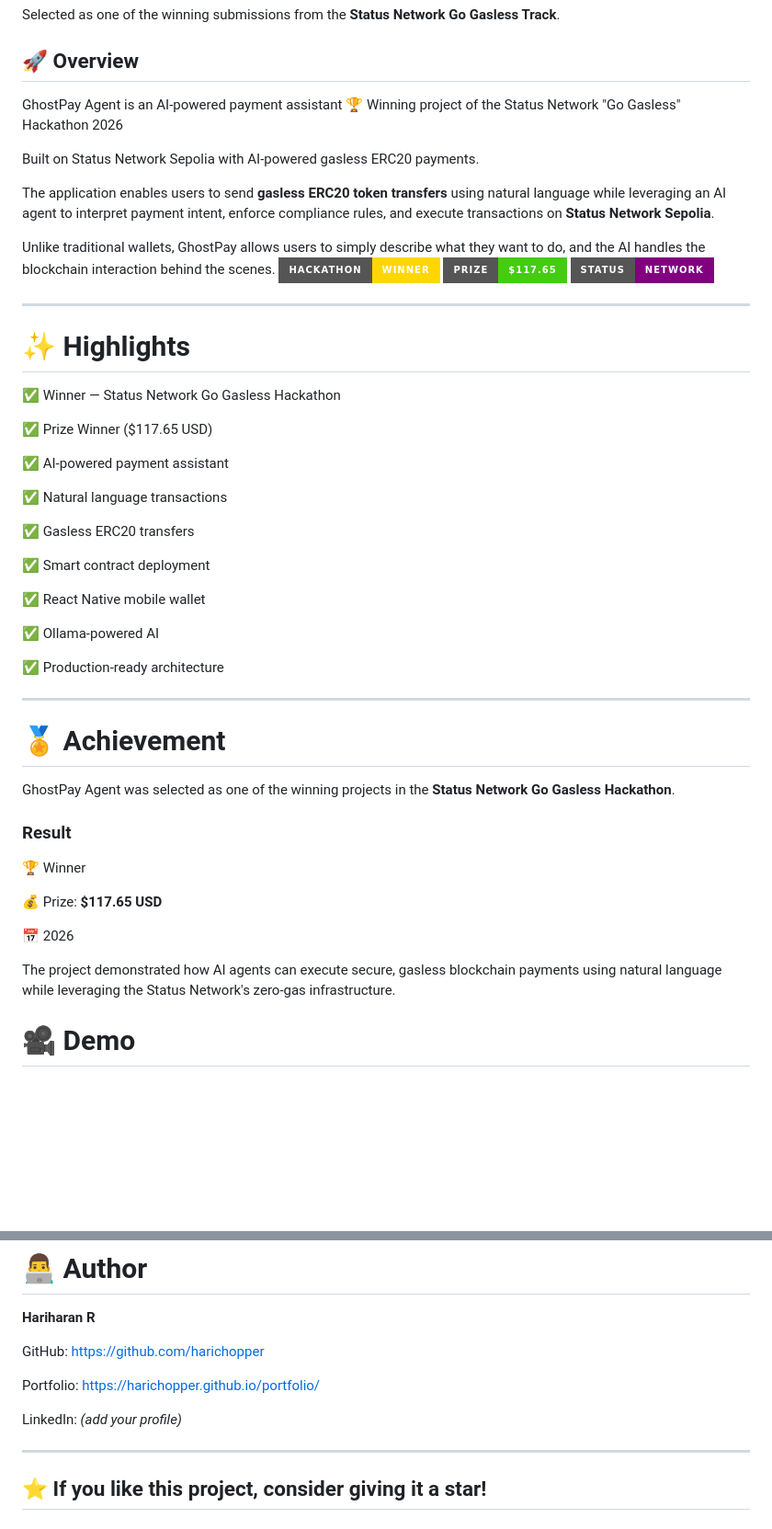
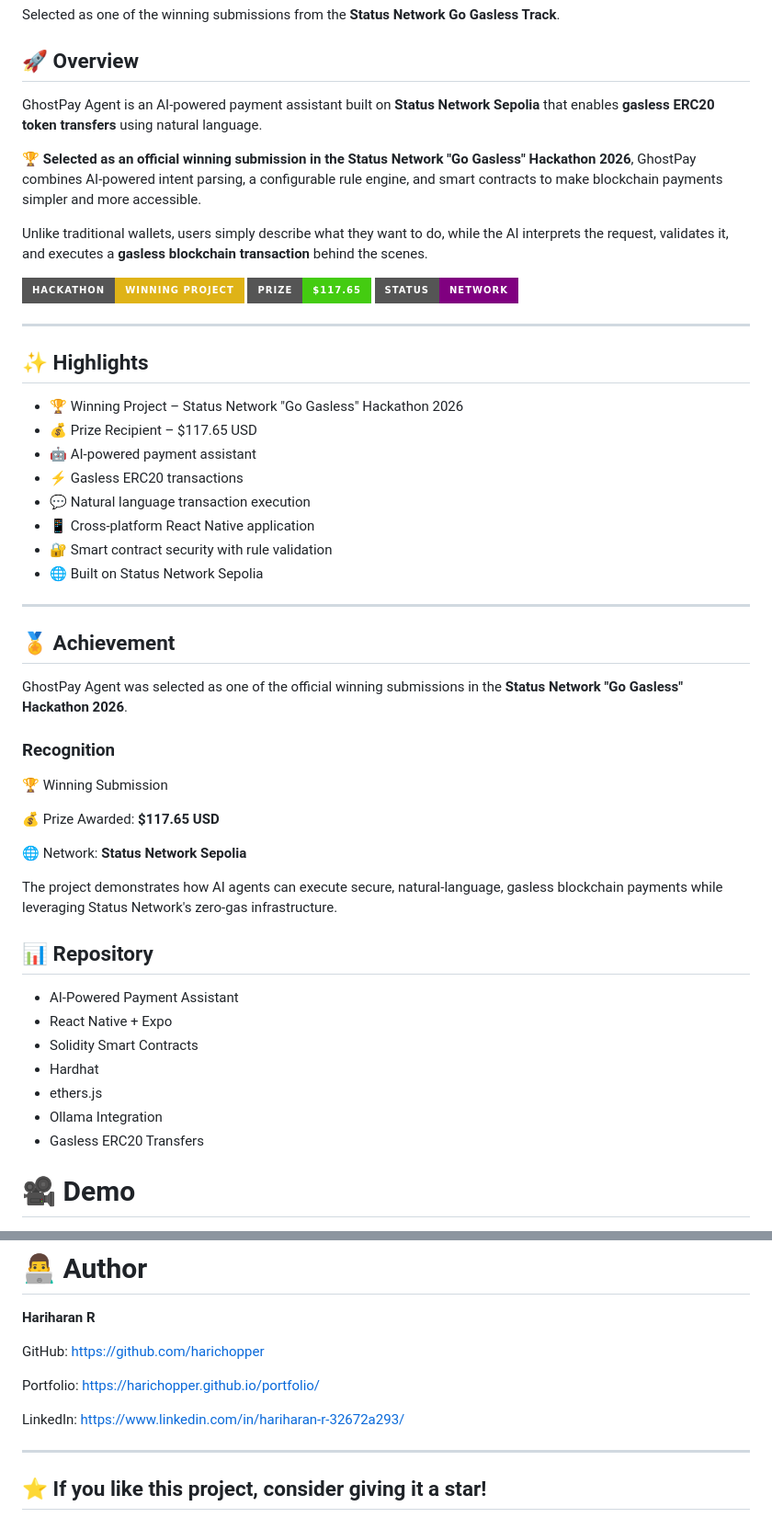
Before and after one commit to harichopper/Ghostpay-Agent, a Markdown page: README.md, 2 parts joined by grey strips. Shown at 92% size. GitHub-like rendering; badges without logos; blank space fills up the shorter version.

Commit message:
Revise README to highlight GhostPay achievements
Updated project description and achievements in README.md to reflect winning status and features of GhostPay Agent.

```diff
--- a/README.md
+++ b/README.md
@@ -38,54 +38,54 @@ Selected as one of the winning submissions from the **Status Network Go Gasless
 
 ## 🚀 Overview
 
-GhostPay Agent is an AI-powered payment assistant 🏆 Winning project of the Status Network "Go Gasless" Hackathon 2026
+GhostPay Agent is an AI-powered payment assistant built on **Status Network Sepolia** that enables **gasless ERC20 token transfers** using natural language.
 
-Built on Status Network Sepolia with AI-powered gasless ERC20 payments.
+🏆 **Selected as an official winning submission in the Status Network "Go Gasless" Hackathon 2026**, GhostPay combines AI-powered intent parsing, a configurable rule engine, and smart contracts to make blockchain payments simpler and more accessible.
 
-The application enables users to send **gasless ERC20 token transfers** using natural language while leveraging an AI agent to interpret payment intent, enforce compliance rules, and execute transactions on **Status Network Sepolia**.
+Unlike traditional wallets, users simply describe what they want to do, while the AI interprets the request, validates it, and executes a **gasless blockchain transaction** behind the scenes.
 
-Unlike traditional wallets, GhostPay allows users to simply describe what they want to do, and the AI handles the blockchain interaction behind the scenes.
-![Winner](https://img.shields.io/badge/Hackathon-Winner-gold?style=for-the-badge)
+
+![Hackathon Winner](https://img.shields.io/badge/Hackathon-Winning%20Project-yellow?style=for-the-badge)
 ![Prize](https://img.shields.io/badge/Prize-$117.65-success?style=for-the-badge)
 ![Status Network](https://img.shields.io/badge/Status-Network-purple?style=for-the-badge)
 
 ---
 
-# ✨ Highlights
+## ✨ Highlights
 
-✅ Winner — Status Network Go Gasless Hackathon
-
-✅ Prize Winner ($117.65 USD)
-
-✅ AI-powered payment assistant
-
-✅ Natural language transactions
-
-✅ Gasless ERC20 transfers
-
-✅ Smart contract deployment
-
-✅ React Native mobile wallet
-
-✅ Ollama-powered AI
-
-✅ Production-ready architecture
-
+- 🏆 Winning Project – Status Network "Go Gasless" Hackathon 2026
+- 💰 Prize Recipient – $117.65 USD
+- 🤖 AI-powered payment assistant
+- ⚡ Gasless ERC20 transactions
+- 💬 Natural language transaction execution
+- 📱 Cross-platform React Native application
+- 🔐 Smart contract security with rule validation
+- 🌐 Built on Status Network Sepolia
 ---
 
-# 🏅 Achievement
+## 🏅 Achievement
 
-GhostPay Agent was selected as one of the winning projects in the **Status Network Go Gasless Hackathon**.
+GhostPay Agent was selected as one of the official winning submissions in the **Status Network "Go Gasless" Hackathon 2026**.
 
-### Result
+### Recognition
 
-🏆 Winner
+🏆 Winning Submission
 
-💰 Prize: **$117.65 USD**
+💰 Prize Awarded: **$117.65 USD**
 
-📅 2026
+🌐 Network: **Status Network Sepolia**
 
-The project demonstrated how AI agents can execute secure, gasless blockchain payments using natural language while leveraging the Status Network's zero-gas infrastructure.
+The project demonstrates how AI agents can execute secure, natural-language, gasless blockchain payments while leveraging Status Network's zero-gas infrastructure.
+
+## 📊 Repository
+
+- AI-Powered Payment Assistant
+- React Native + Expo
+- Solidity Smart Contracts
+- Hardhat
+- ethers.js
+- Ollama Integration
+- Gasless ERC20 Transfers
 
 # 🎥 Demo
 
@@ -487,7 +487,7 @@ GitHub: https://github.com/harichopper
 
 Portfolio: https://harichopper.github.io/portfolio/
 
-LinkedIn: *(add your profile)*
+LinkedIn: https://www.linkedin.com/in/hariharan-r-32672a293/
 
 ---
 
```
Also changed, not shown: other parts of README.md (+4 -4 lines).
